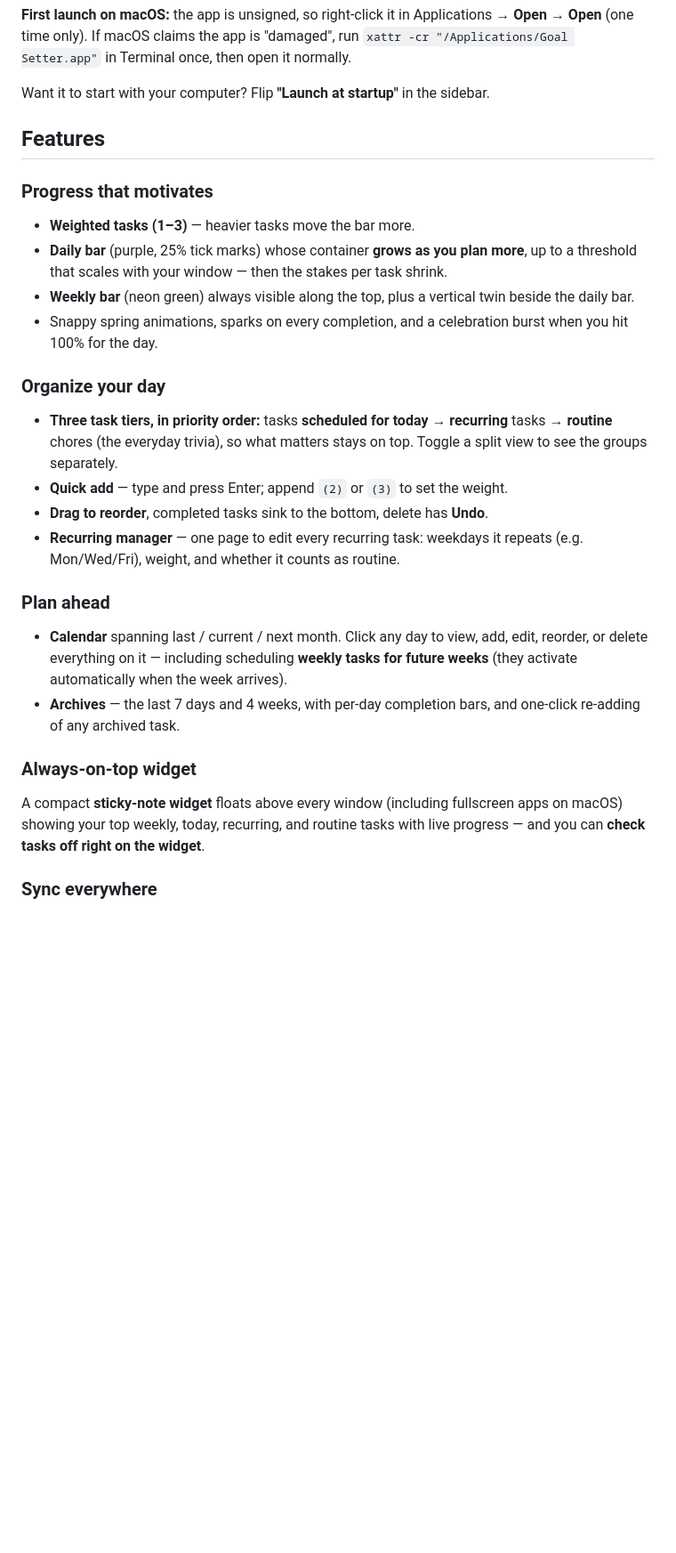
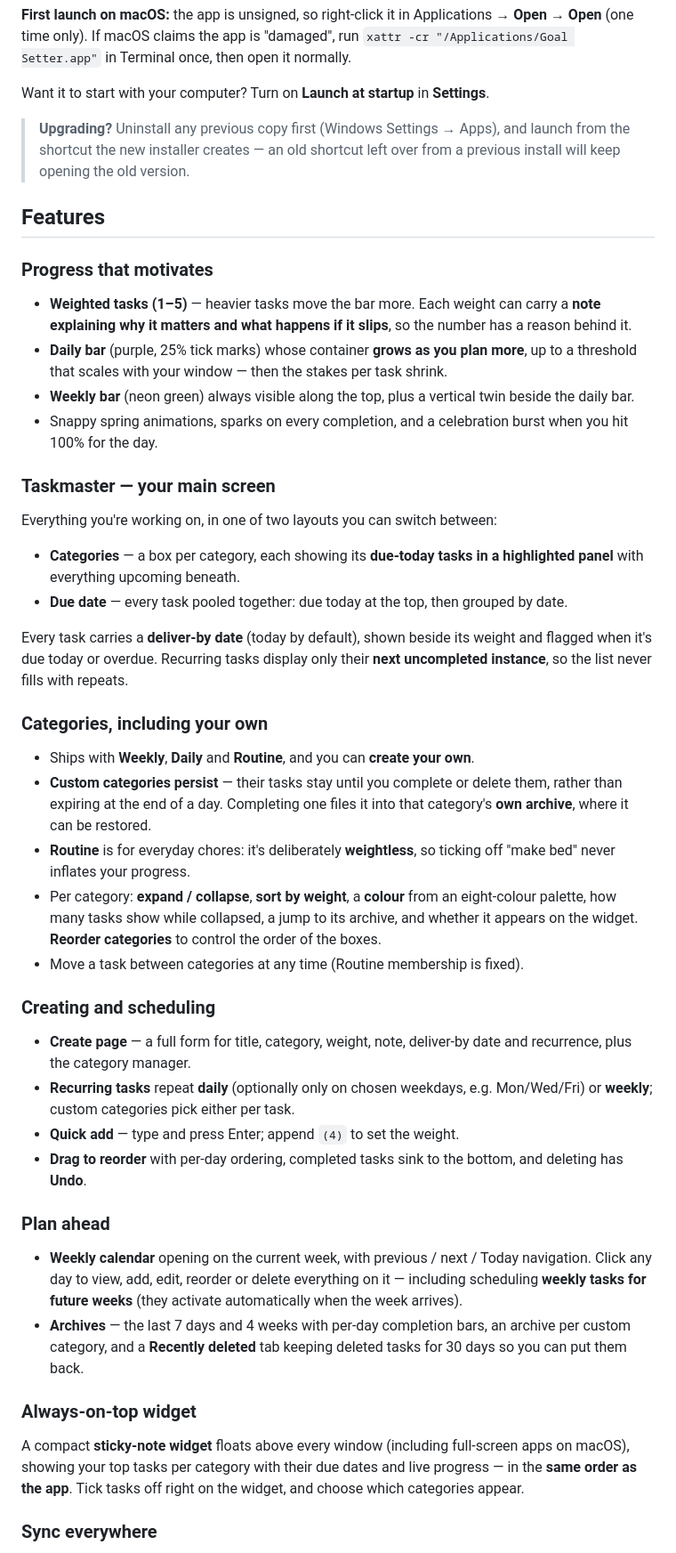
Before and after one commit to ru55i4nblue/Josefs-goal-setter, a Markdown page: README.md, the part around one of its changes. Shown at 89% size. GitHub-like rendering; blank space fills up the shorter version.

Commit message:
Update README to reflect the 2.0 feature set

```diff
--- a/README.md
+++ b/README.md
@@ -22,12 +23,18 @@ Grab the latest installer from **[Releases](../../releases)**:
 **Open** → **Open** (one time only). If macOS claims the app is "damaged", run
 `xattr -cr "/Applications/Goal Setter.app"` in Terminal once, then open it normally.
 
-Want it to start with your computer? Flip **"Launch at startup"** in the sidebar.
+Want it to start with your computer? Turn on **Launch at startup** in **Settings**.
+
+> **Upgrading?** Uninstall any previous copy first (Windows Settings → Apps), and
+> launch from the shortcut the new installer creates — an old shortcut left over
+> from a previous install will keep opening the old version.
 
 ## Features
 
 ### Progress that motivates
-- **Weighted tasks (1–3)** — heavier tasks move the bar more.
+- **Weighted tasks (1–5)** — heavier tasks move the bar more. Each weight can carry
+  a **note explaining why it matters and what happens if it slips**, so the number
+  has a reason behind it.
 - **Daily bar** (purple, 25% tick marks) whose container **grows as you plan more**,
   up to a threshold that scales with your window — then the stakes per task shrink.
 - **Weekly bar** (neon green) always visible along the top, plus a vertical twin
@@ -35,26 +42,54 @@ Want it to start with your computer? Flip **"Launch at startup"** in the sidebar
 - Snappy spring animations, sparks on every completion, and a celebration burst
   when you hit 100% for the day.
 
-### Organize your day
-- **Three task tiers, in priority order:** tasks **scheduled for today** →
-  **recurring** tasks → **routine** chores (the everyday trivia), so what matters
-  stays on top. Toggle a split view to see the groups separately.
-- **Quick add** — type and press Enter; append `(2)` or `(3)` to set the weight.
-- **Drag to reorder**, completed tasks sink to the bottom, delete has **Undo**.
-- **Recurring manager** — one page to edit every recurring task: weekdays it
-  repeats (e.g. Mon/Wed/Fri), weight, and whether it counts as routine.
+### Taskmaster — your main screen
+Everything you're working on, in one of two layouts you can switch between:
+
+- **Categories** — a box per category, each showing its **due-today tasks in a
+  highlighted panel** with everything upcoming beneath.
+- **Due date** — every task pooled together: due today at the top, then grouped by
+  date.
+
+Every task carries a **deliver-by date** (today by default), shown beside its
+weight and flagged when it's due today or overdue. Recurring tasks display only
+their **next uncompleted instance**, so the list never fills with repeats.
+
+### Categories, including your own
+- Ships with **Weekly**, **Daily** and **Routine**, and you can **create your own**.
+- **Custom categories persist** — their tasks stay until you complete or delete
+  them, rather than expiring at the end of a day. Completing one files it into that
+  category's **own archive**, where it can be restored.
+- **Routine** is for everyday chores: it's deliberately **weightless**, so ticking
+  off "make bed" never inflates your progress.
+- Per category: **expand / collapse**, **sort by weight**, a **colour** from an
+  eight-colour palette, how many tasks show while collapsed, a jump to its archive,
+  and whether it appears on the widget. **Reorder categories** to control the order
+  of the boxes.
+- Move a task between categories at any time (Routine membership is fixed).
+
+### Creating and scheduling
+- **Create page** — a full form for title, category, weight, note, deliver-by date
+  and recurrence, plus the category manager.
+- **Recurring tasks** repeat **daily** (optionally only on chosen weekdays, e.g.
+  Mon/Wed/Fri) or **weekly**; custom categories pick either per task.
+- **Quick add** — type and press Enter; append `(4)` to set the weight.
+- **Drag to reorder** with per-day ordering, completed tasks sink to the bottom,
+  and deleting has **Undo**.
 
 ### Plan ahead
-- **Calendar** spanning last / current / next month. Click any day to view, add,
-  edit, reorder, or delete everything on it — including scheduling **weekly tasks
-  for future weeks** (they activate automatically when the week arrives).
-- **Archives** — the last 7 days and 4 weeks, with per-day completion bars, and
-  one-click re-adding of any archived task.
+- **Weekly calendar** opening on the current week, with previous / next / Today
+  navigation. Click any day to view, add, edit, reorder or delete everything on it —
+  including scheduling **weekly tasks for future weeks** (they activate
+  automatically when the week arrives).
+- **Archives** — the last 7 days and 4 weeks with per-day completion bars, an
+  archive per custom category, and a **Recently deleted** tab keeping deleted tasks
+  for 30 days so you can put them back.
 
 ### Always-on-top widget
-A compact **sticky-note widget** floats above every window (including fullscreen
-apps on macOS) showing your top weekly, today, recurring, and routine tasks with
-live progress — and you can **check tasks off right on the widget**.
+A compact **sticky-note widget** floats above every window (including full-screen
+apps on macOS), showing your top tasks per category with their due dates and live
+progress — in the **same order as the app**. Tick tasks off right on the widget,
+and choose which categories appear.
 
 ### Sync everywhere
 - **Live sync** — sign in with the same account on any number of computers and
```
Also changed, not shown: other parts of README.md (+19 -10 lines).
